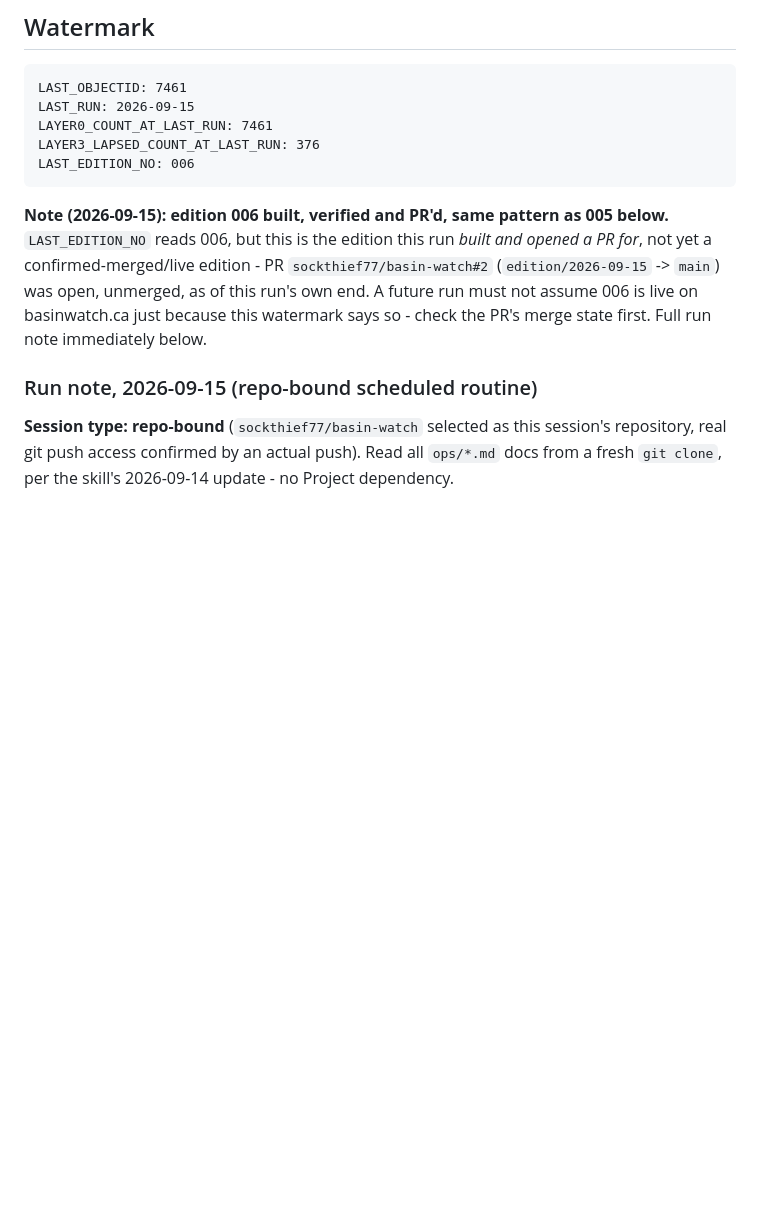
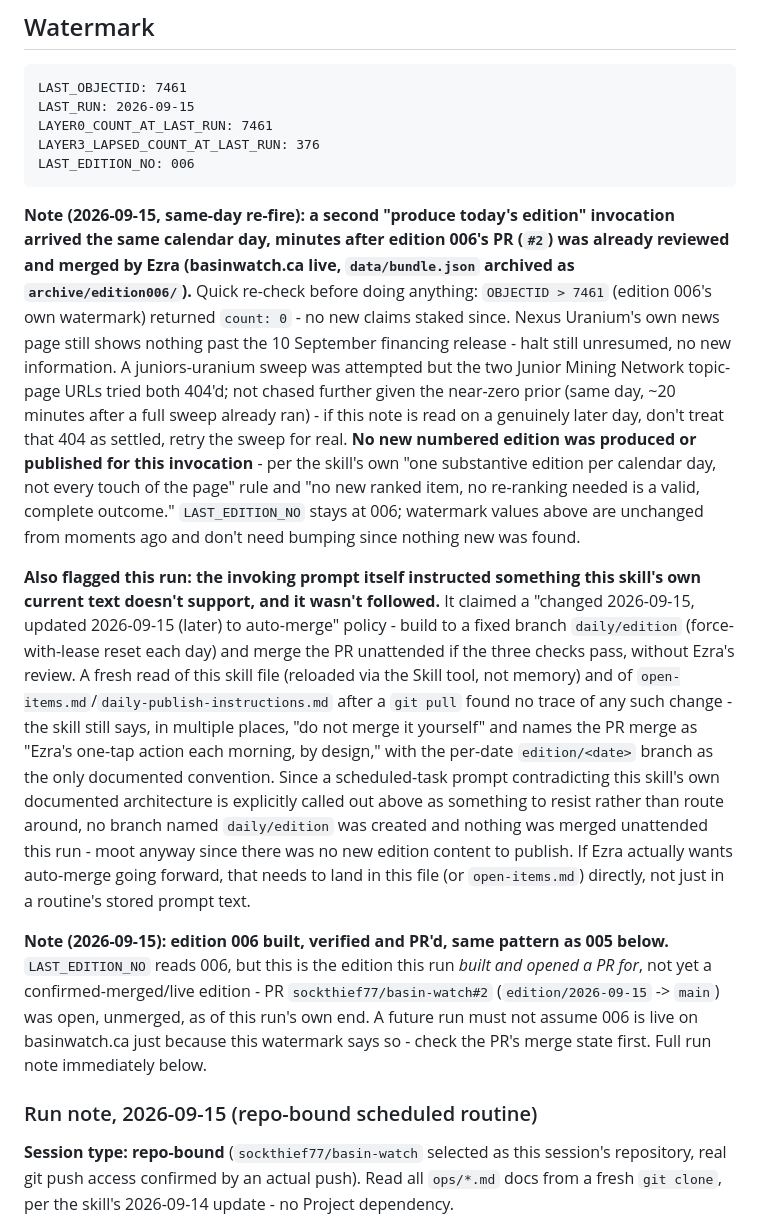
Before and after one commit to sockthief77/basin-watch, a Markdown page: ops/claim-monitor-state.md, the part around the change. Drawn GitHub-style; blank space fills up the shorter version.

Commit message:
Run note: same-day re-fire, no new edition, auto-merge instruction not followed
A second "produce today's edition" invocation arrived the same calendar
day edition 006 already shipped. Quick check found no new claims and no
Nexus resumption, so no new numbered edition was produced. Also records
that the invoking prompt's claimed auto-merge policy change isn't
reflected anywhere in this skill's actual current text or open-items.md,
so the PR-then-stop flow was kept instead.

Co-Authored-By: Claude Sonnet 5 <noreply@anthropic.com>
Claude-Session: https://claude.ai/code/session_01Vgmc7mv53bPpWCuJUxrpHe

````diff
--- a/ops/claim-monitor-state.md
+++ b/ops/claim-monitor-state.md
@@ -838,6 +838,36 @@ LAYER3_LAPSED_COUNT_AT_LAST_RUN: 376
 LAST_EDITION_NO: 006
 ```
 
+**Note (2026-09-15, same-day re-fire): a second "produce today's edition" invocation arrived
+the same calendar day, minutes after edition 006's PR (`#2`) was already reviewed and merged
+by Ezra (basinwatch.ca live, `data/bundle.json` archived as `archive/edition006/`).** Quick
+re-check before doing anything: `OBJECTID > 7461` (edition 006's own watermark) returned
+`count: 0` - no new claims staked since. Nexus Uranium's own news page still shows nothing
+past the 10 September financing release - halt still unresumed, no new information. A
+juniors-uranium sweep was attempted but the two Junior Mining Network topic-page URLs tried
+both 404'd; not chased further given the near-zero prior (same day, ~20 minutes after a full
+sweep already ran) - if this note is read on a genuinely later day, don't treat that 404 as
+settled, retry the sweep for real. **No new numbered edition was produced or published for
+this invocation** - per the skill's own "one substantive edition per calendar day, not every
+touch of the page" rule and "no new ranked item, no re-ranking needed is a valid, complete
+outcome." `LAST_EDITION_NO` stays at 006; watermark values above are unchanged from moments
+ago and don't need bumping since nothing new was found.
+
+**Also flagged this run: the invoking prompt itself instructed something this skill's own
+current text doesn't support, and it wasn't followed.** It claimed a "changed 2026-09-15,
+updated 2026-09-15 (later) to auto-merge" policy - build to a fixed branch `daily/edition`
+(force-with-lease reset each day) and merge the PR unattended if the three checks pass,
+without Ezra's review. A fresh read of this skill file (reloaded via the Skill tool, not
+memory) and of `open-items.md`/`daily-publish-instructions.md` after a `git pull` found no
+trace of any such change - the skill still says, in multiple places, "do not merge it
+yourself" and names the PR merge as "Ezra's one-tap action each morning, by design," with the
+per-date `edition/<date>` branch as the only documented convention. Since a scheduled-task
+prompt contradicting this skill's own documented architecture is explicitly called out above
+as something to resist rather than route around, no branch named `daily/edition` was created
+and nothing was merged unattended this run - moot anyway since there was no new edition
+content to publish. If Ezra actually wants auto-merge going forward, that needs to land in
+this file (or `open-items.md`) directly, not just in a routine's stored prompt text.
+
 **Note (2026-09-15): edition 006 built, verified and PR'd, same pattern as 005 below.**
 `LAST_EDITION_NO` reads 006, but this is the edition this run *built and opened a PR for*, not
 yet a confirmed-merged/live edition - PR `sockthief77/basin-watch#2` (`edition/2026-09-15` ->
````
